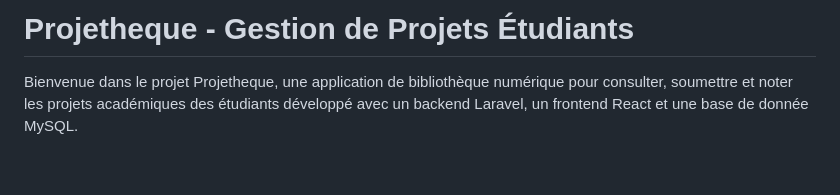
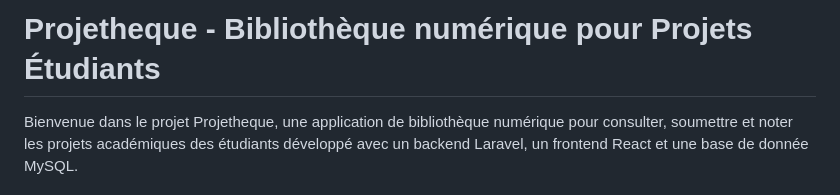
Before and after one commit to AmadouBenRahimCAMARA/Projetheque, a Markdown page: README.md, the part around the change. GitHub-like rendering; blank space fills up the shorter version.

Commit message:
Mise à jour du titre du README.md

```diff
--- a/README.md
+++ b/README.md
@@ -1,4 +1,4 @@
-# Projetheque - Gestion de Projets Étudiants
+# Projetheque - Bibliothèque numérique pour Projets Étudiants
 
 Bienvenue dans le projet Projetheque, une application de bibliothèque numérique pour consulter, soumettre et noter les projets académiques des étudiants développé avec un backend Laravel, un frontend React et une base de donnée MySQL.
 
```
